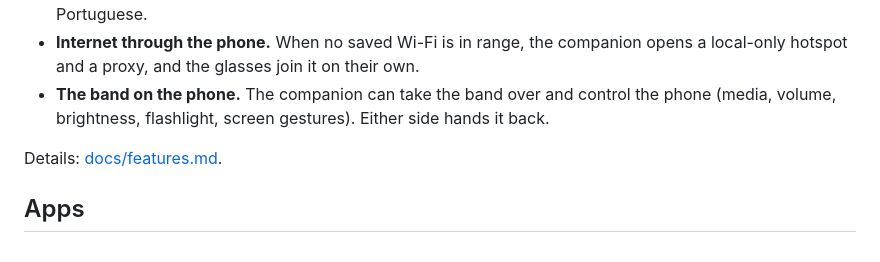
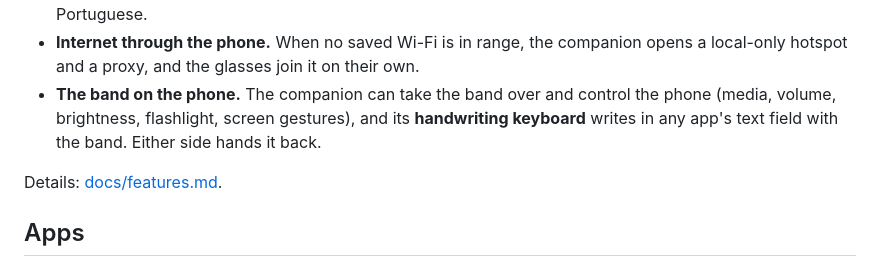
Before and after one commit to beyondlevi/rokid-lumen, a Markdown page: README.md, the part around the change. Rendered like a GitHub page.

Commit message:
Handwriting keyboard docs: features, README, CHANGELOG
Co-Authored-By: Volund OS <287815646+volundos[bot]@users.noreply.github.com>

```diff
--- a/README.md
+++ b/README.md
@@ -76,7 +76,8 @@ demo mode and simulated notifications.
 - **Internet through the phone.** When no saved Wi-Fi is in range, the companion opens a
   local-only hotspot and a proxy, and the glasses join it on their own.
 - **The band on the phone.** The companion can take the band over and control the phone
-  (media, volume, brightness, flashlight, screen gestures). Either side hands it back.
+  (media, volume, brightness, flashlight, screen gestures), and its **handwriting keyboard**
+  writes in any app's text field with the band. Either side hands it back.
 
 Details: [docs/features.md](docs/features.md).
 
```
Also changed, not shown: CHANGELOG.md (+10 -0 lines), docs/features.md (+11 -0 lines).
